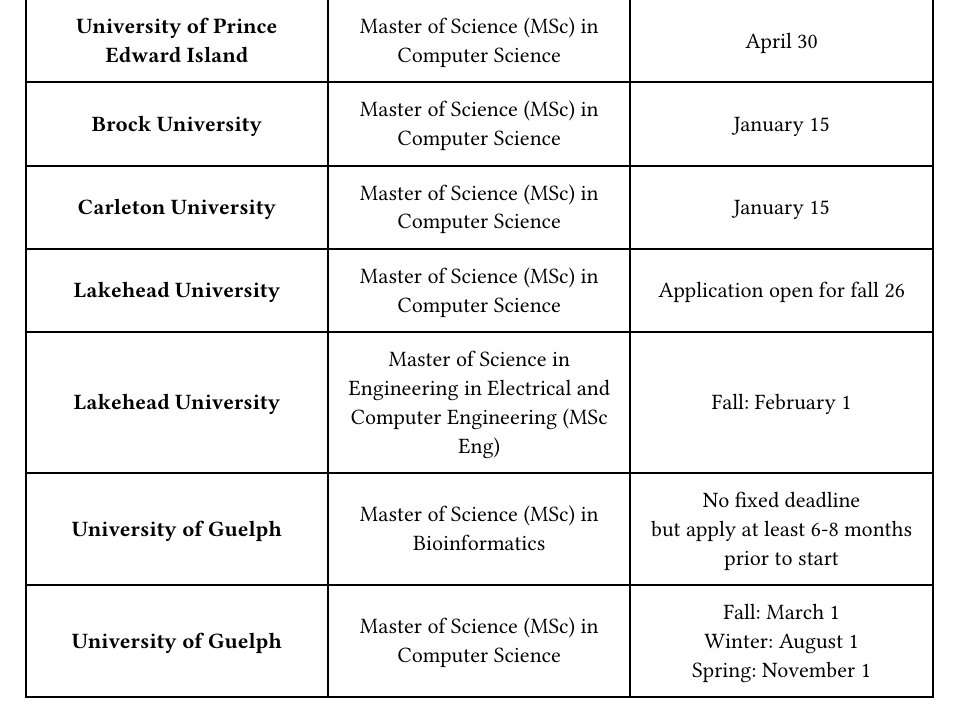
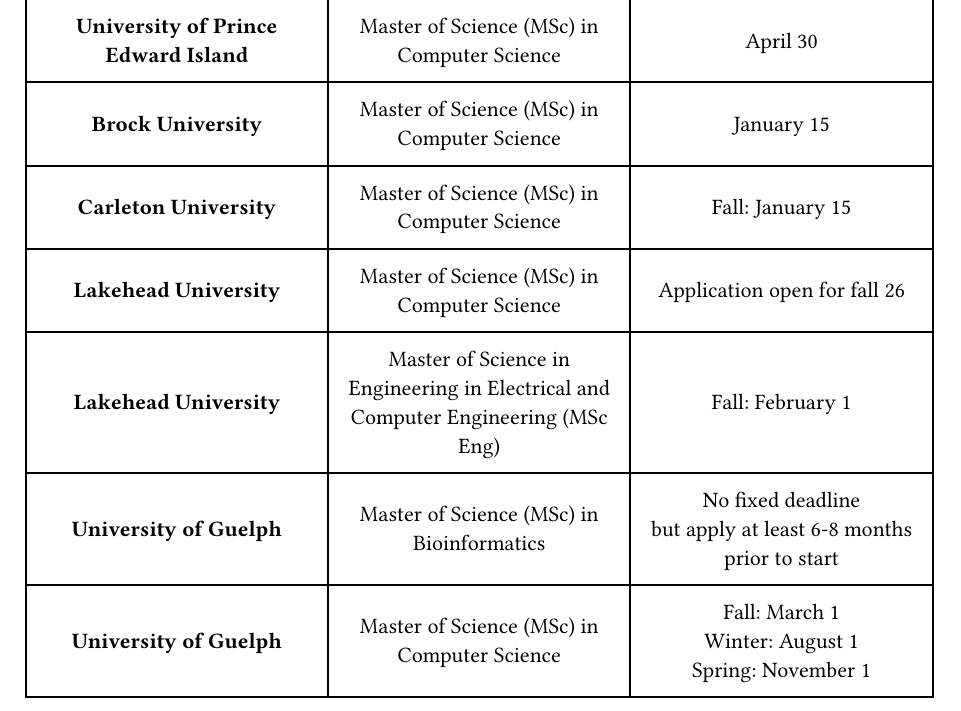
Before and after one commit to thisisarnabdas/university_list, a Typst document (Canadian_Universities.typ): part of page 1 of 2, cut so that both start at the same text. Compiled offline with Typst 0.15.

Commit message:
can new programs added

```diff
--- a/Canadian_Universities.typ
+++ b/Canadian_Universities.typ
@@ -43,7 +43,7 @@
 
 
 
-  [*Carleton University*], [#link("https://graduate.carleton.ca/program/computer-science-masters-programs/")[Master of Science (MSc) in Computer Science]], [January 15],
+  [*Carleton University*], [#link("https://graduate.carleton.ca/program/computer-science-masters-programs/")[Master of Science (MSc) in Computer Science]], [Fall: January 15],
 
 
 
```
